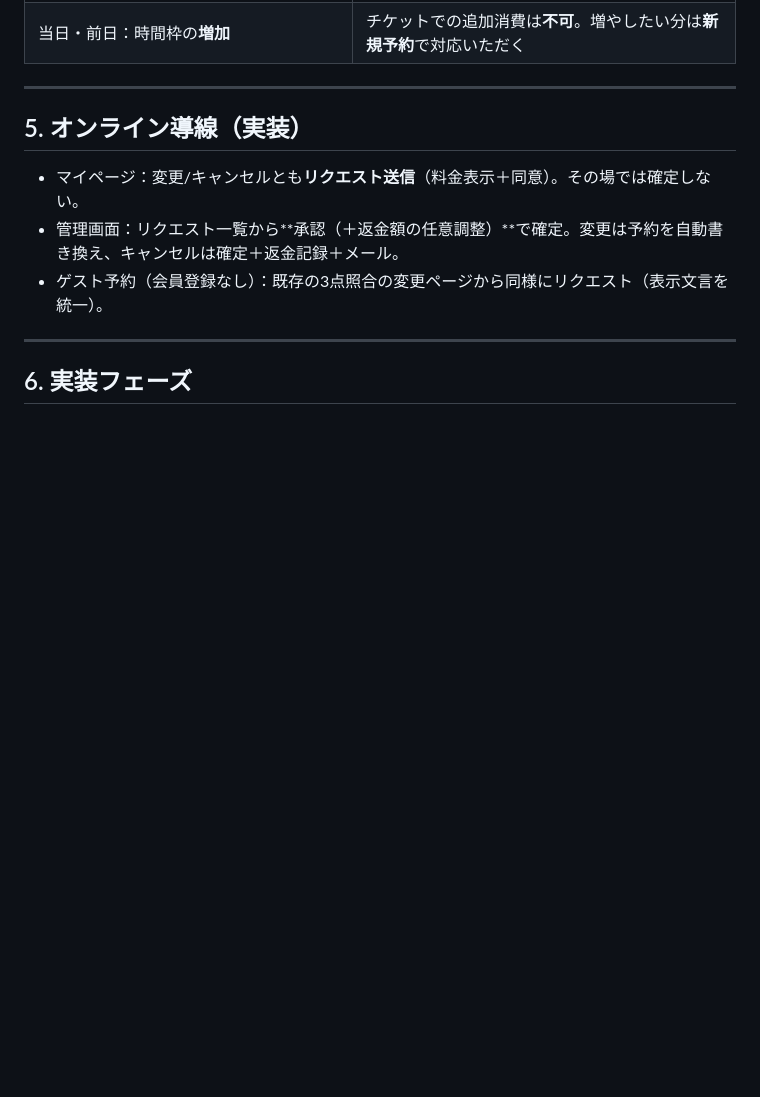
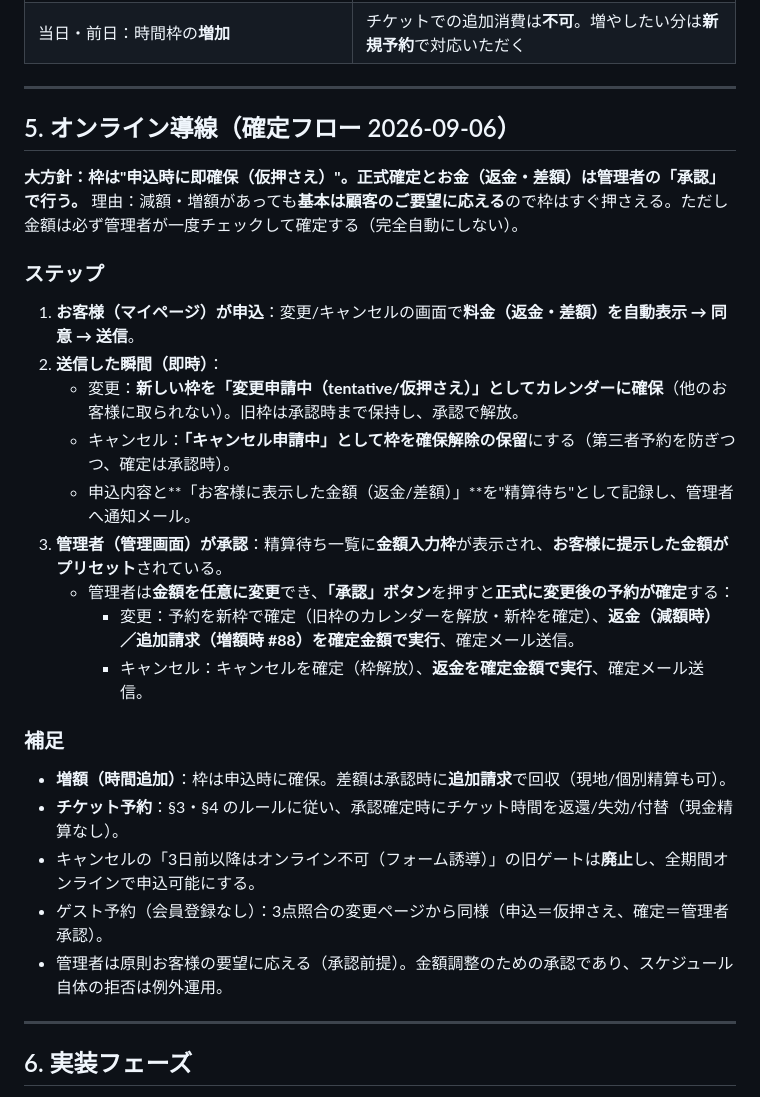
Before and after one commit to firstcreate-kito/rental-booking-system, a Markdown page: docs/unified-change-cancel-policy.md, the part around the change. Drawn GitHub-style; blank space fills up the shorter version.

Commit message:
docs: 統一ポリシー§5を最終フロー（申込＝枠仮押さえ／承認＝金額確定）に更新
変更/キャンセルは申込時に枠を即確保（変更申請中/キャンセル申請中）、管理画面の
金額入力枠（顧客提示額プリセット・任意調整可）＋「承認」で正式確定＋返金/追加請求を実行。

Co-Authored-By: Claude Opus 4.8 <noreply@anthropic.com>
Claude-Session: https://claude.ai/code/session_01431fetsNeWsGn3EgieiP5W

```diff
--- a/docs/unified-change-cancel-policy.md
+++ b/docs/unified-change-cancel-policy.md
@@ -81,11 +81,28 @@
 
 ---
 
-## 5. オンライン導線（実装）
+## 5. オンライン導線（確定フロー 2026-09-06）
 
-- マイページ：変更/キャンセルとも**リクエスト送信**（料金表示＋同意）。その場では確定しない。
-- 管理画面：リクエスト一覧から**承認（＋返金額の任意調整）**で確定。変更は予約を自動書き換え、キャンセルは確定＋返金記録＋メール。
-- ゲスト予約（会員登録なし）：既存の3点照合の変更ページから同様にリクエスト（表示文言を統一）。
+**大方針：枠は"申込時に即確保（仮押さえ）"。正式確定とお金（返金・差額）は管理者の「承認」で行う。**
+理由：減額・増額があっても**基本は顧客のご要望に応える**ので枠はすぐ押さえる。ただし金額は必ず管理者が一度チェックして確定する（完全自動にしない）。
+
+### ステップ
+1. **お客様（マイページ）が申込**：変更/キャンセルの画面で**料金（返金・差額）を自動表示 → 同意 → 送信**。
+2. **送信した瞬間（即時）**：
+   - 変更：**新しい枠を「変更申請中（tentative/仮押さえ）」としてカレンダーに確保**（他のお客様に取られない）。旧枠は承認時まで保持し、承認で解放。
+   - キャンセル：**「キャンセル申請中」として枠を確保解除の保留**にする（第三者予約を防ぎつつ、確定は承認時）。
+   - 申込内容と**「お客様に表示した金額（返金/差額）」**を"精算待ち"として記録し、管理者へ通知メール。
+3. **管理者（管理画面）が承認**：精算待ち一覧に**金額入力枠**が表示され、**お客様に提示した金額がプリセット**されている。
+   - 管理者は**金額を任意に変更**でき、**「承認」ボタン**を押すと**正式に変更後の予約が確定**する：
+     - 変更：予約を新枠で確定（旧枠のカレンダーを解放・新枠を確定）、**返金（減額時）／追加請求（増額時 #88）を確定金額で実行**、確定メール送信。
+     - キャンセル：キャンセルを確定（枠解放）、**返金を確定金額で実行**、確定メール送信。
+
+### 補足
+- **増額（時間追加）**：枠は申込時に確保。差額は承認時に**追加請求**で回収（現地/個別精算も可）。
+- **チケット予約**：§3・§4 のルールに従い、承認確定時にチケット時間を返還/失効/付替（現金精算なし）。
+- キャンセルの「3日前以降はオンライン不可（フォーム誘導）」の旧ゲートは**廃止**し、全期間オンラインで申込可能にする。
+- ゲスト予約（会員登録なし）：3点照合の変更ページから同様（申込＝仮押さえ、確定＝管理者承認）。
+- 管理者は原則お客様の要望に応える（承認前提）。金額調整のための承認であり、スケジュール自体の拒否は例外運用。
 
 ---
 
```
